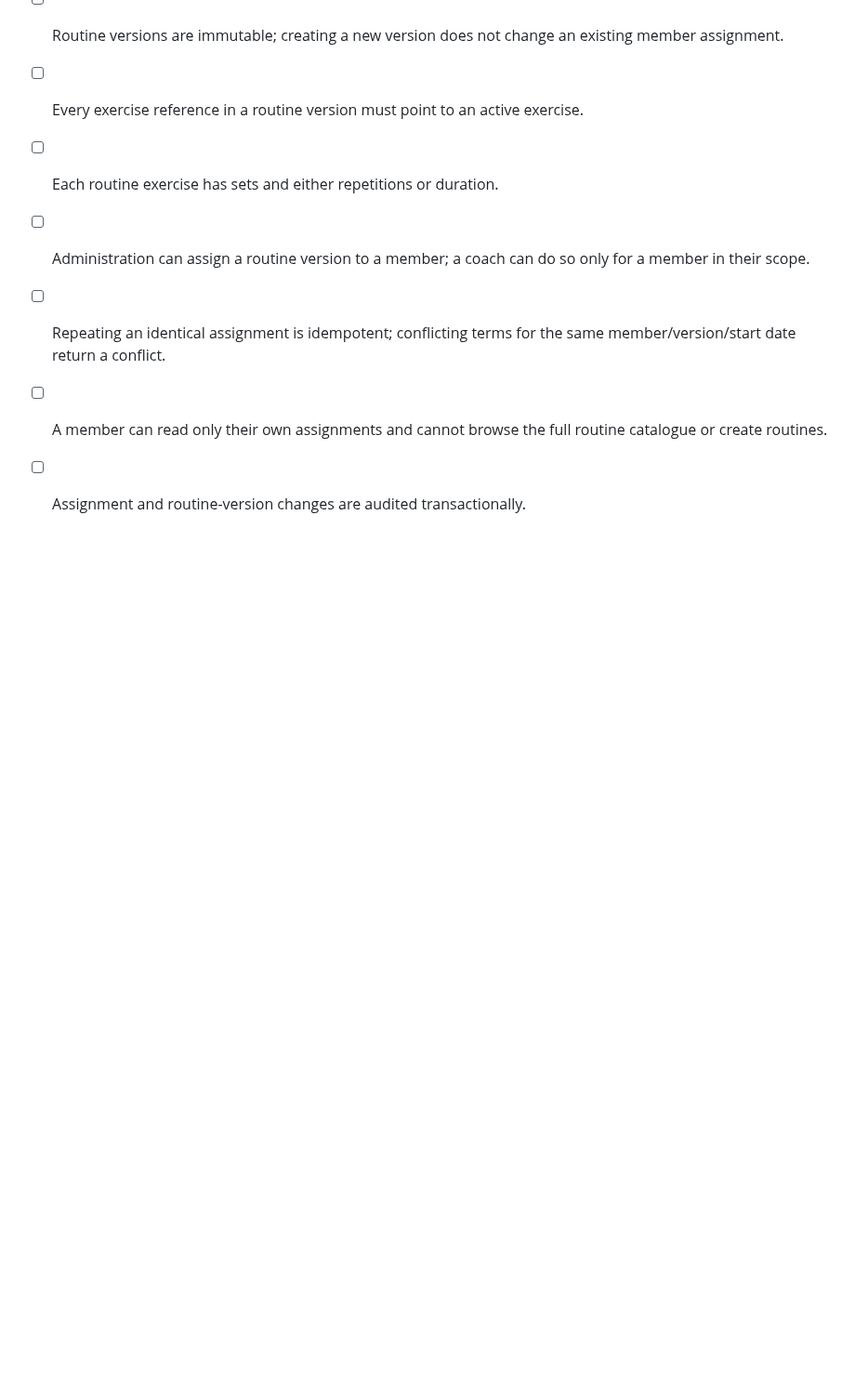
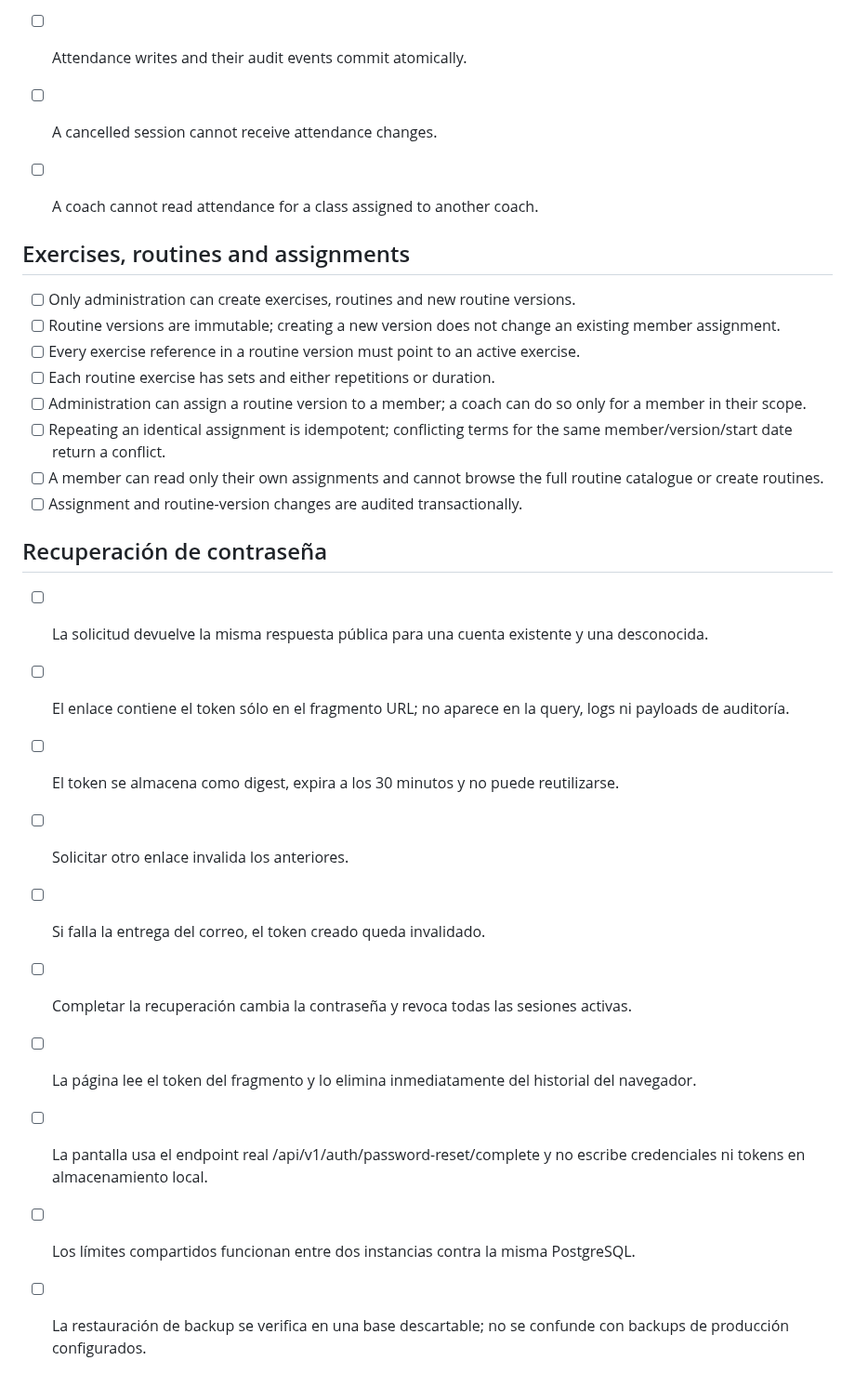
Before and after one commit to martinezmarcos93/app-ikigai, a Markdown page: docs/ACCEPTANCE_TESTS.md, the part around the change. Shown at 93% size. Rendered like a GitHub page; blank space fills up the shorter version.

Commit message:
docs: add password recovery security acceptance criteria

```diff
--- a/docs/ACCEPTANCE_TESTS.md
+++ b/docs/ACCEPTANCE_TESTS.md
@@ -132,3 +132,16 @@
 - [ ] Repeating an identical assignment is idempotent; conflicting terms for the same member/version/start date return a conflict.
 - [ ] A member can read only their own assignments and cannot browse the full routine catalogue or create routines.
 - [ ] Assignment and routine-version changes are audited transactionally.
+
+## Recuperación de contraseña
+
+- [ ] La solicitud devuelve la misma respuesta pública para una cuenta existente y una desconocida.
+- [ ] El enlace contiene el token sólo en el fragmento URL; no aparece en la query, logs ni payloads de auditoría.
+- [ ] El token se almacena como digest, expira a los 30 minutos y no puede reutilizarse.
+- [ ] Solicitar otro enlace invalida los anteriores.
+- [ ] Si falla la entrega del correo, el token creado queda invalidado.
+- [ ] Completar la recuperación cambia la contraseña y revoca todas las sesiones activas.
+- [ ] La página lee el token del fragmento y lo elimina inmediatamente del historial del navegador.
+- [ ] La pantalla usa el endpoint real /api/v1/auth/password-reset/complete y no escribe credenciales ni tokens en almacenamiento local.
+- [ ] Los límites compartidos funcionan entre dos instancias contra la misma PostgreSQL.
+- [ ] La restauración de backup se verifica en una base descartable; no se confunde con backups de producción configurados.
```
